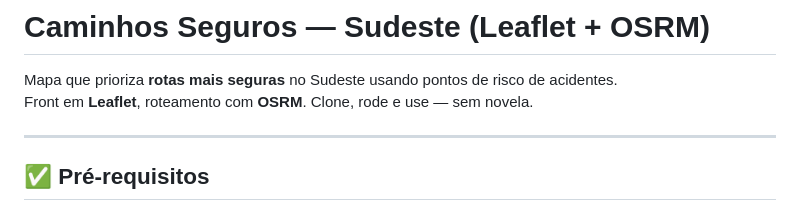
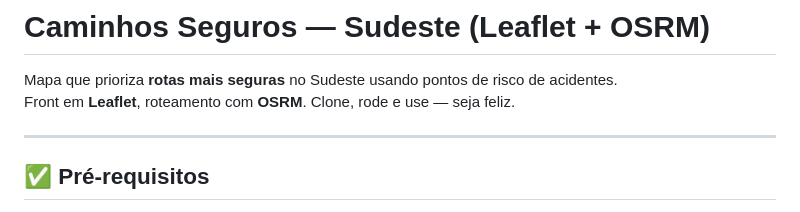
Before and after one commit to gilmaracastro/caminho_seguro, a Markdown page: README.md, the part around the change. GitHub-like rendering.

```diff
--- a/README.md
+++ b/README.md
@@ -4,7 +4,7 @@
 # Caminhos Seguros — Sudeste (Leaflet + OSRM)
 
 Mapa que prioriza **rotas mais seguras** no Sudeste usando pontos de risco de acidentes.
-Front em **Leaflet**, roteamento com **OSRM**. Clone, rode e use — sem novela.
+Front em **Leaflet**, roteamento com **OSRM**. Clone, rode e use — seja feliz.
 
 ---
 
```
